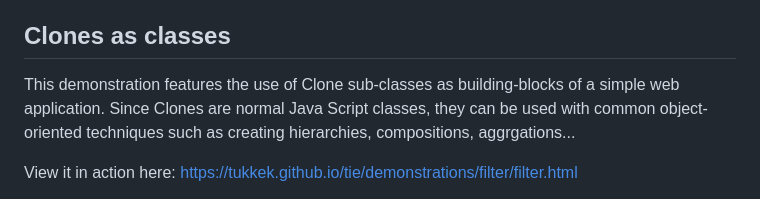
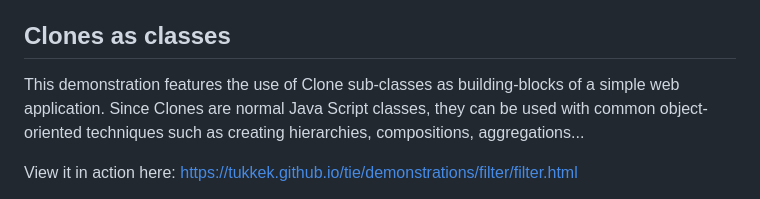
Before and after one commit to tukkek/tie, a Markdown page: README.md, the part around the change. Rendered like a GitHub page.

Commit message:
Typographical-error.

```diff
--- a/README.md
+++ b/README.md
@@ -43,7 +43,7 @@ Keep in mind that you can always access all the native Java Script features you
 The full commented code is pretty-self explanatory in itself. You can read it here: https://github.com/tukkek/tie/blob/main/demonstrations/react/react.js
 
 ## Clones as classes
-This demonstration features the use of Clone sub-classes as building-blocks of a simple web application. Since Clones are normal Java Script classes, they can be used with common object-oriented techniques such as creating hierarchies, compositions, aggrgations...
+This demonstration features the use of Clone sub-classes as building-blocks of a simple web application. Since Clones are normal Java Script classes, they can be used with common object-oriented techniques such as creating hierarchies, compositions, aggregations...
 
 View it in action here: https://tukkek.github.io/tie/demonstrations/filter/filter.html
 
```
